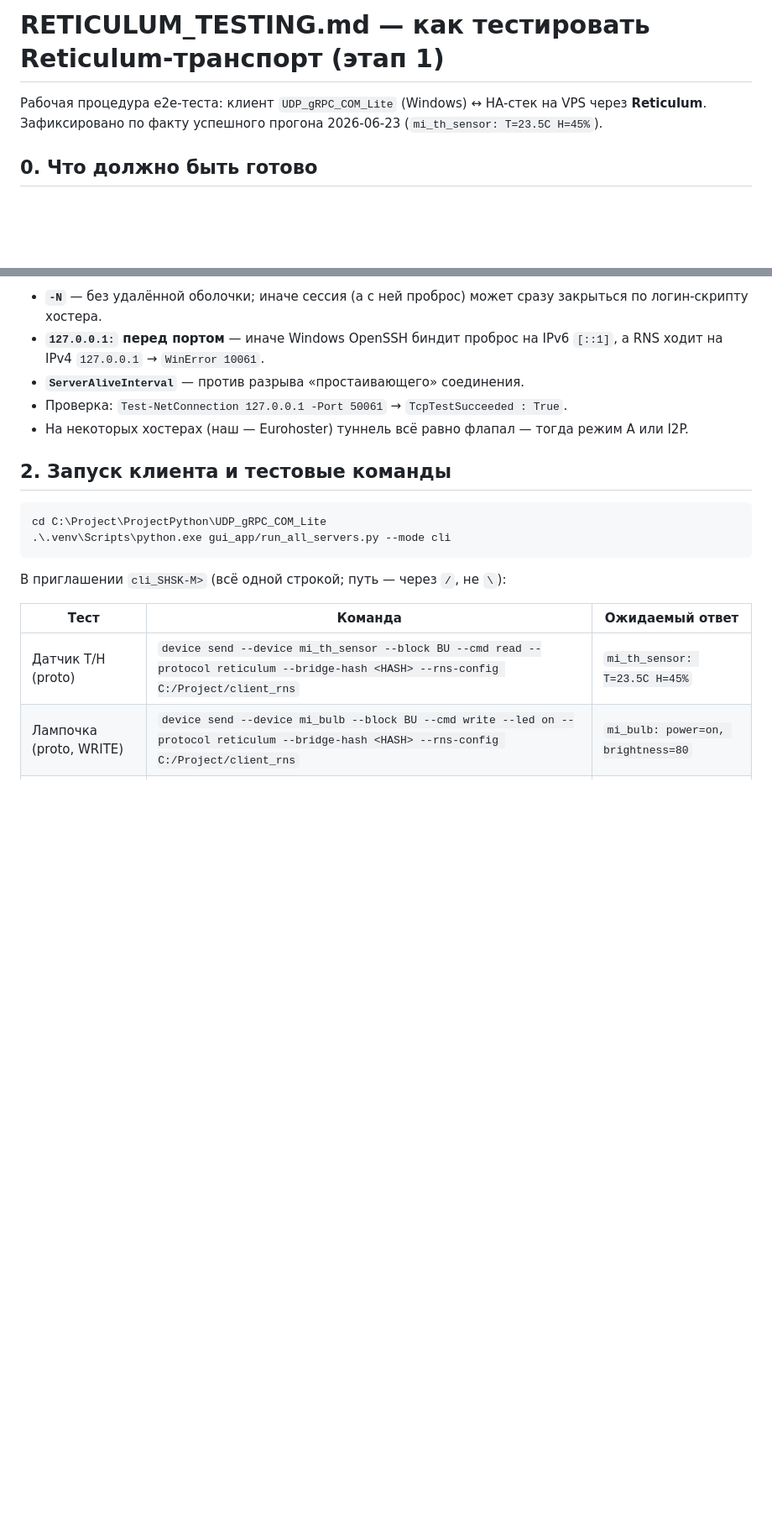
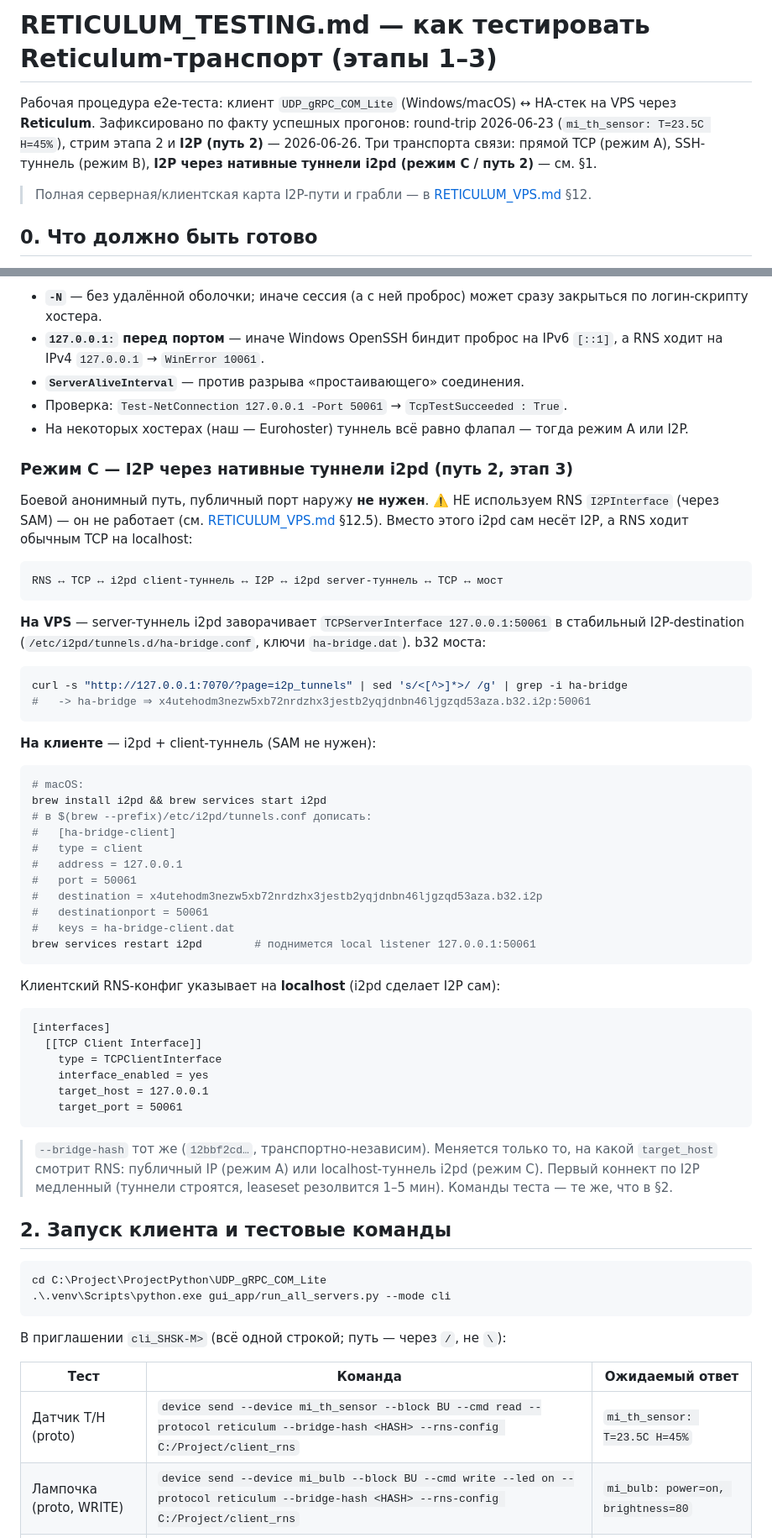
Before and after one commit to kureinmaxim/ApiRgRPC, a Markdown page: RETICULUM_TESTING.md, 2 parts joined by grey strips. Shown at 84% size. Drawn GitHub-style; blank space fills up the shorter version.

````diff
--- a/RETICULUM_TESTING.md
+++ b/RETICULUM_TESTING.md
@@ -1,8 +1,13 @@
-# RETICULUM_TESTING.md — как тестировать Reticulum-транспорт (этап 1)
+# RETICULUM_TESTING.md — как тестировать Reticulum-транспорт (этапы 1–3)
 
-Рабочая процедура e2e-теста: клиент `UDP_gRPC_COM_Lite` (Windows) ↔ HA-стек на
-VPS через **Reticulum**. Зафиксировано по факту успешного прогона 2026-06-23
-(`mi_th_sensor: T=23.5C H=45%`).
+Рабочая процедура e2e-теста: клиент `UDP_gRPC_COM_Lite` (Windows/macOS) ↔ HA-стек на
+VPS через **Reticulum**. Зафиксировано по факту успешных прогонов: round-trip
+2026-06-23 (`mi_th_sensor: T=23.5C H=45%`), стрим этапа 2 и **I2P (путь 2)** —
+2026-06-26. Три транспорта связи: прямой TCP (режим A), SSH-туннель (режим B),
+**I2P через нативные туннели i2pd (режим C / путь 2)** — см. §1.
+
+> Полная серверная/клиентская карта I2P-пути и грабли — в
+> [RETICULUM_VPS.md](RETICULUM_VPS.md) §12.
 
 ## 0. Что должно быть готово
 
@@ -118,6 +129,51 @@ ssh -N -o ServerAliveInterval=30 -o ServerAliveCountMax=3 -o ExitOnForwardFailur
 - На некоторых хостерах (наш — Eurohoster) туннель всё равно флапал — тогда режим A
   или I2P.
 
+### Режим C — I2P через нативные туннели i2pd (путь 2, этап 3)
+Боевой анонимный путь, публичный порт наружу **не нужен**. ⚠️ НЕ используем RNS
+`I2PInterface` (через SAM) — он не работает (см. [RETICULUM_VPS.md](RETICULUM_VPS.md)
+§12.5). Вместо этого i2pd сам несёт I2P, а RNS ходит обычным TCP на localhost:
+
+```
+RNS ↔ TCP ↔ i2pd client-туннель ↔ I2P ↔ i2pd server-туннель ↔ TCP ↔ мост
+```
+
+**На VPS** — server-туннель i2pd заворачивает `TCPServerInterface 127.0.0.1:50061`
+в стабильный I2P-destination (`/etc/i2pd/tunnels.d/ha-bridge.conf`, ключи
+`ha-bridge.dat`). b32 моста:
+```bash
+curl -s "http://127.0.0.1:7070/?page=i2p_tunnels" | sed 's/<[^>]*>/ /g' | grep -i ha-bridge
+#   -> ha-bridge ⇒ x4utehodm3nezw5xb72nrdzhx3jestb2yqjdnbn46ljgzqd53aza.b32.i2p:50061
+```
+
+**На клиенте** — i2pd + client-туннель (SAM не нужен):
+```bash
+# macOS:
+brew install i2pd && brew services start i2pd
+# в $(brew --prefix)/etc/i2pd/tunnels.conf дописать:
+#   [ha-bridge-client]
+#   type = client
+#   address = 127.0.0.1
+#   port = 50061
+#   destination = x4utehodm3nezw5xb72nrdzhx3jestb2yqjdnbn46ljgzqd53aza.b32.i2p
+#   destinationport = 50061
+#   keys = ha-bridge-client.dat
+brew services restart i2pd        # поднимется local listener 127.0.0.1:50061
+```
+Клиентский RNS-конфиг указывает на **localhost** (i2pd сделает I2P сам):
+```
+[interfaces]
+  [[TCP Client Interface]]
+    type = TCPClientInterface
+    interface_enabled = yes
+    target_host = 127.0.0.1
+    target_port = 50061
+```
+> `--bridge-hash` тот же (`12bbf2cd…`, транспортно-независим). Меняется только то,
+> на какой `target_host` смотрит RNS: публичный IP (режим A) или localhost-туннель
+> i2pd (режим C). Первый коннект по I2P медленный (туннели строятся, leaseset
+> резолвится 1–5 мин). Команды теста — те же, что в §2.
+
 ## 2. Запуск клиента и тестовые команды
 
 ```powershell
````
Also changed, not shown: other parts of RETICULUM_TESTING.md (+34 -5 lines).
